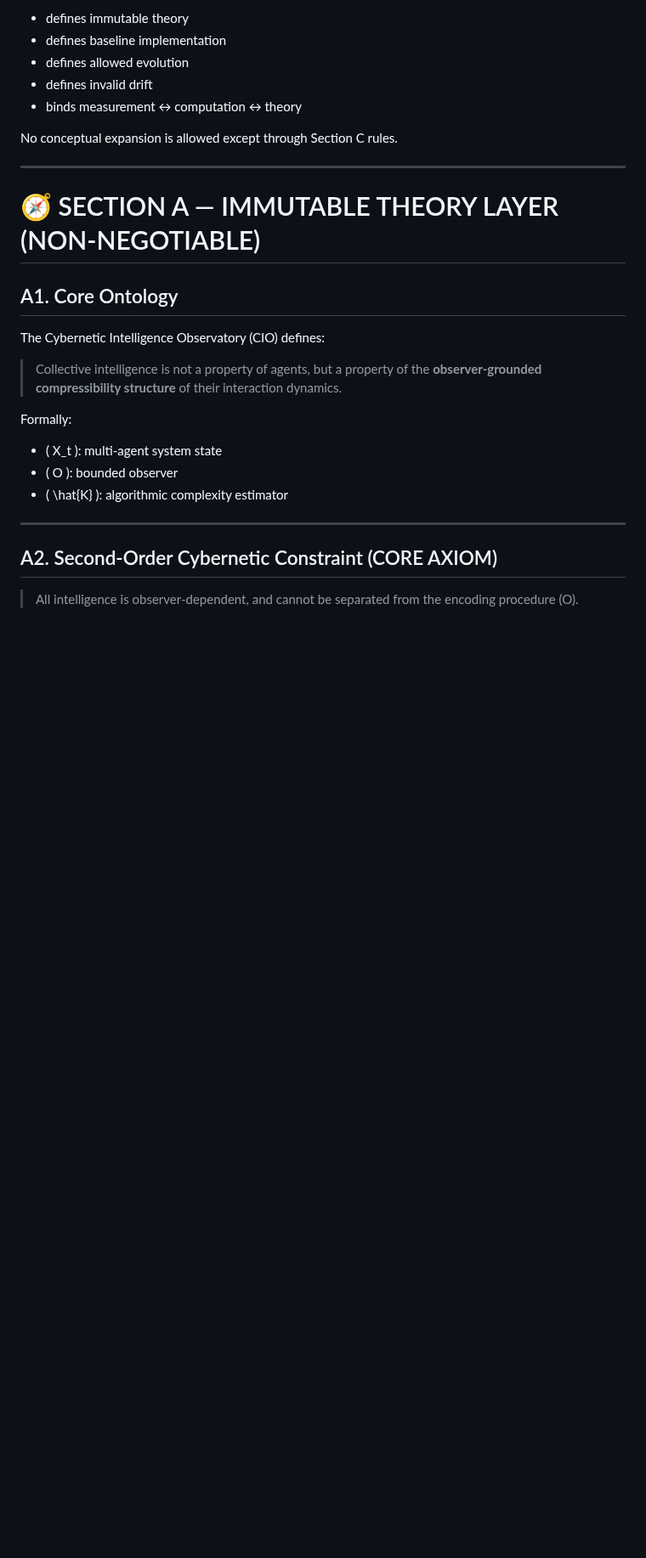
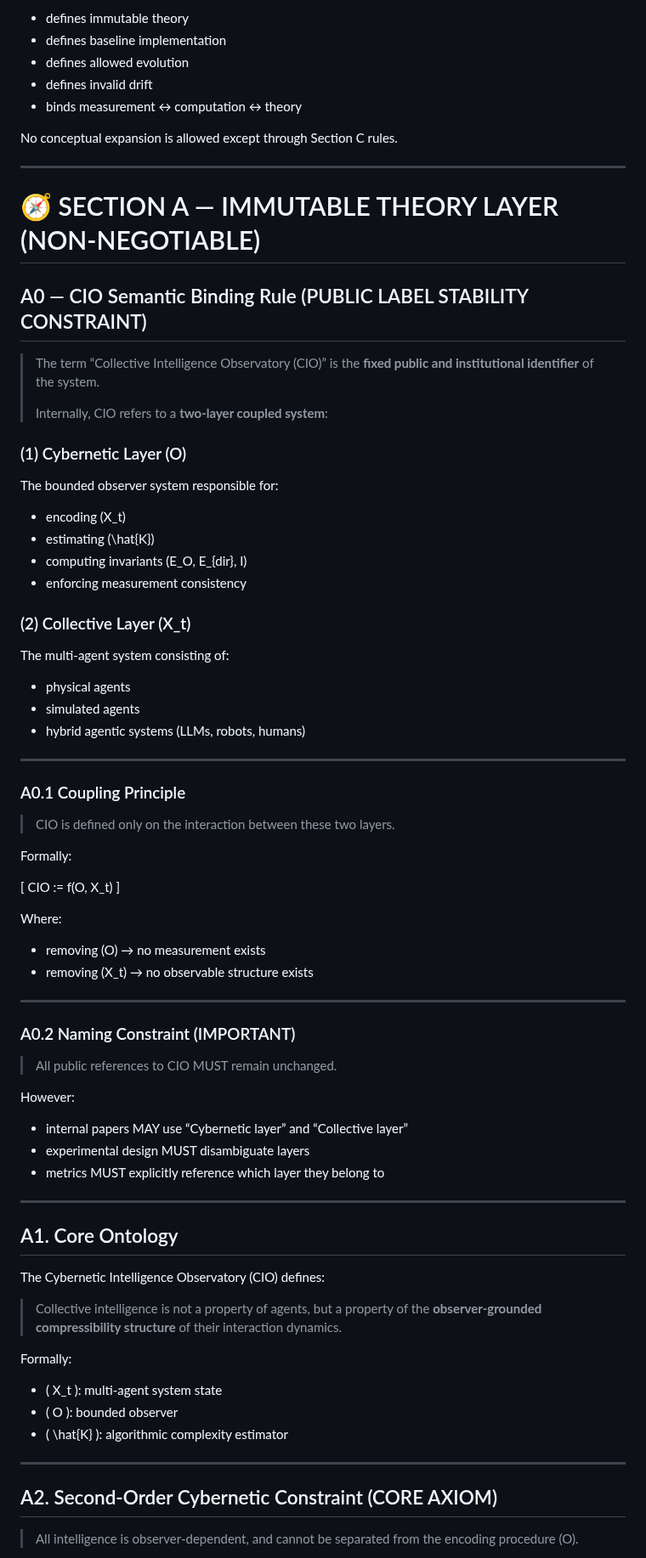
Before and after one commit to algoplexity/algoplexity, a Markdown page: multi-agent-systems/!cio-research-program-charter-v4.md, the part around the change. Shown at 85% size. Drawn GitHub-style; blank space fills up the shorter version.

Commit message:
Expand CIO Semantic Binding Rule and layer definitions
Added definitions and constraints for the CIO Semantic Binding Rule and its layers.

```diff
--- a/multi-agent-systems/!cio-research-program-charter-v4.md
+++ b/multi-agent-systems/!cio-research-program-charter-v4.md
@@ -15,6 +15,60 @@ No conceptual expansion is allowed except through Section C rules.
 ---
 
 # 🧭 SECTION A — IMMUTABLE THEORY LAYER (NON-NEGOTIABLE)
+
+## A0 — CIO Semantic Binding Rule (PUBLIC LABEL STABILITY CONSTRAINT)
+
+> The term “Collective Intelligence Observatory (CIO)” is the **fixed public and institutional identifier** of the system.
+>
+> Internally, CIO refers to a **two-layer coupled system**:
+
+### (1) Cybernetic Layer (O)
+
+The bounded observer system responsible for:
+
+* encoding (X_t)
+* estimating (\hat{K})
+* computing invariants (E_O, E_{dir}, I)
+* enforcing measurement consistency
+
+### (2) Collective Layer (X_t)
+
+The multi-agent system consisting of:
+
+* physical agents
+* simulated agents
+* hybrid agentic systems (LLMs, robots, humans)
+
+---
+
+### A0.1 Coupling Principle
+
+> CIO is defined only on the interaction between these two layers.
+
+Formally:
+
+[
+CIO := f(O, X_t)
+]
+
+Where:
+
+* removing (O) → no measurement exists
+* removing (X_t) → no observable structure exists
+
+---
+
+### A0.2 Naming Constraint (IMPORTANT)
+
+> All public references to CIO MUST remain unchanged.
+
+However:
+
+* internal papers MAY use “Cybernetic layer” and “Collective layer”
+* experimental design MUST disambiguate layers
+* metrics MUST explicitly reference which layer they belong to
+
+---
 
 ## A1. Core Ontology
 
```
